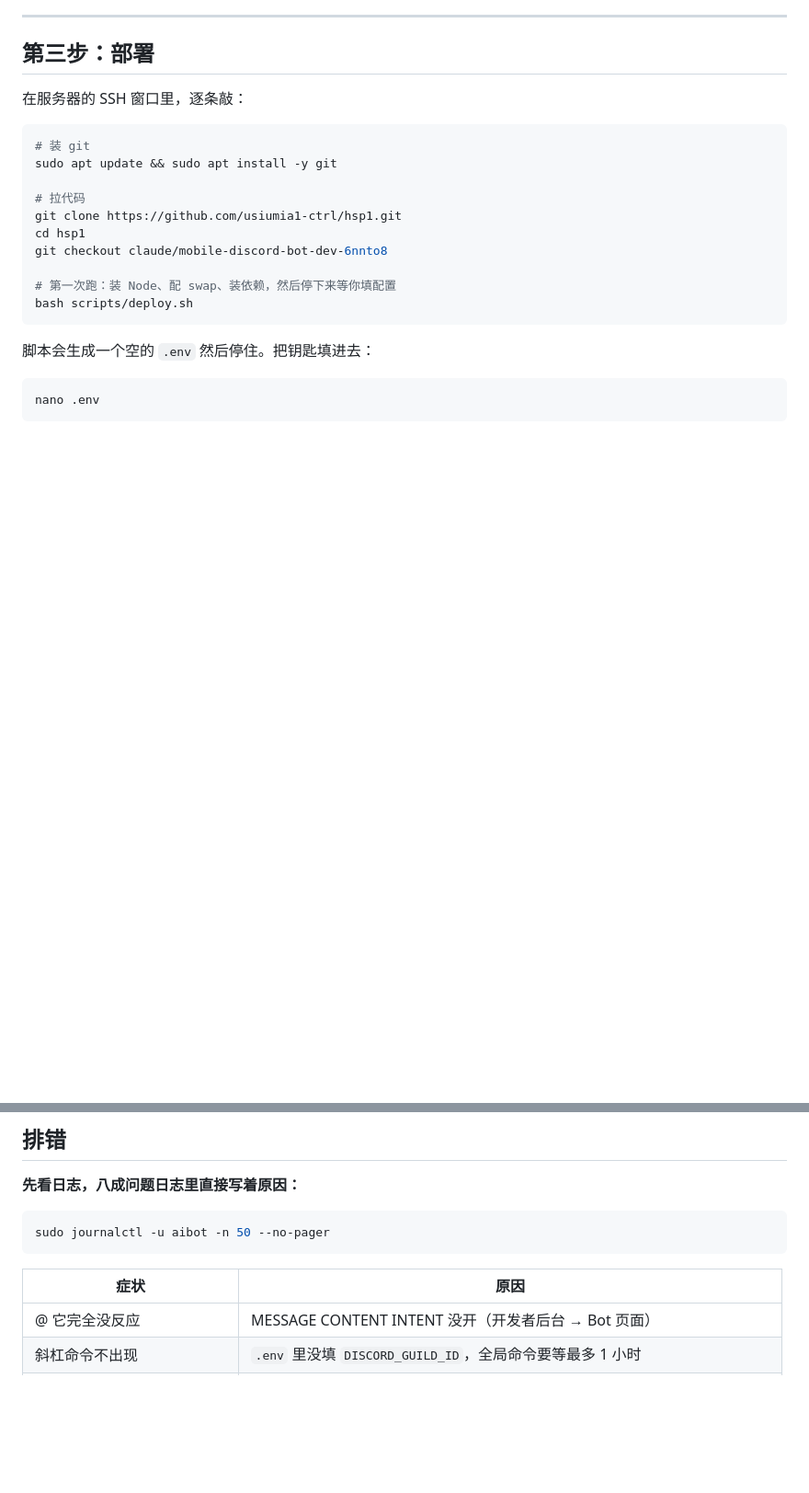
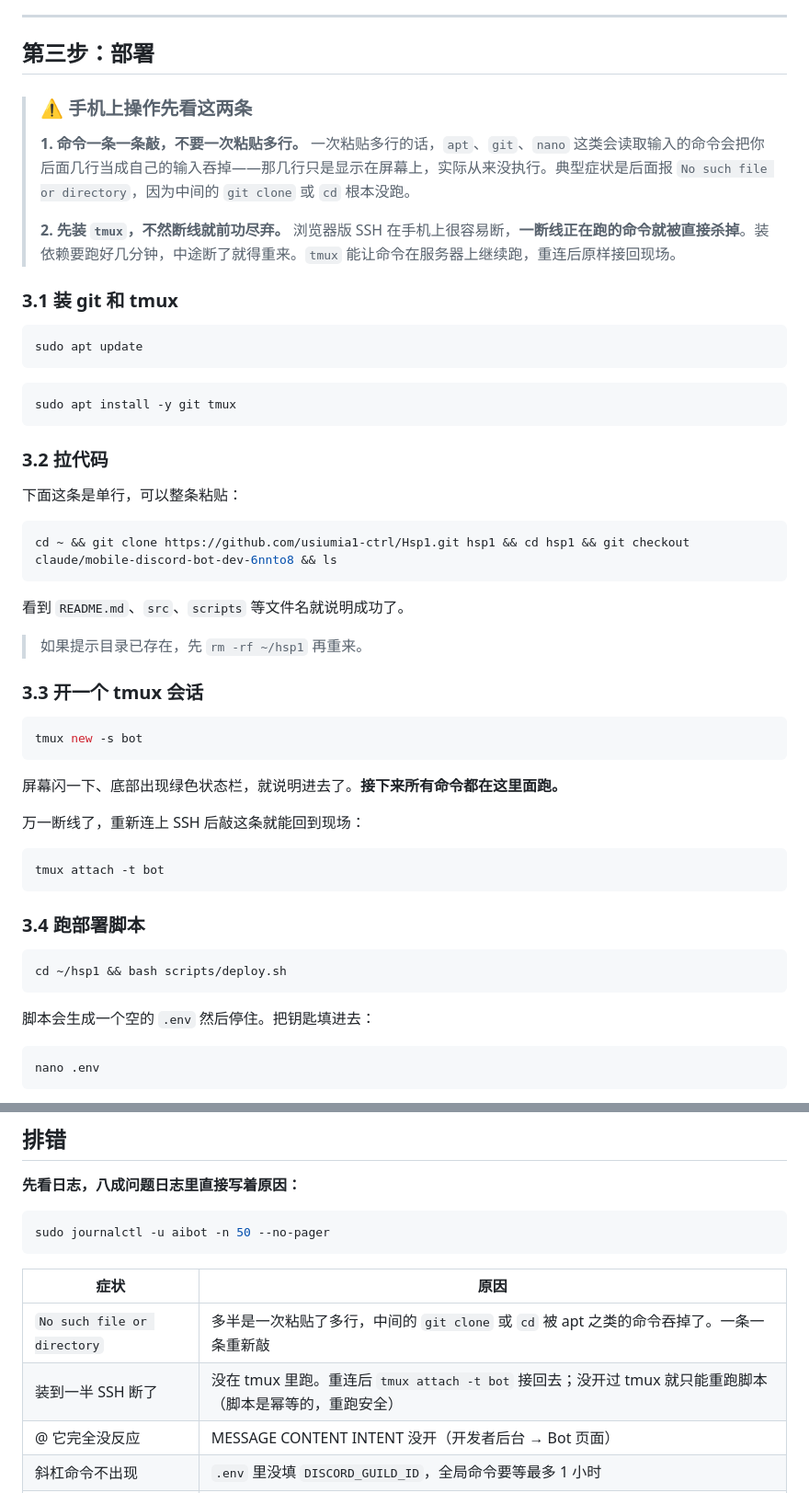
Before and after one commit to usiumia1-ctrl/Hsp1, a Markdown page: README.md, 2 parts joined by grey strips. Shown at 92% size. Rendered like a GitHub page; blank space fills up the shorter version.

Commit message:
Document mobile SSH pitfalls in deploy steps
Pasting the setup commands as one block silently loses lines: apt (and
git, nano) consume the queued lines as their own stdin, so the clone
and cd never run and the deploy script appears missing. Split the
steps into one command per block and say why.

Browser SSH on a phone also drops often, and a dropped session kills
the running install outright. Add tmux to the prerequisites and wrap
the deploy step in a session so a reconnect resumes it, plus
troubleshooting rows for both failure modes.

Co-Authored-By: Claude Opus 5 <noreply@anthropic.com>
Claude-Session: https://claude.ai/code/session_015fL3hd78ZZxwkTHKDKSD74

````diff
--- a/README.md
+++ b/README.md
@@ -123,19 +123,54 @@
 
 ## 第三步：部署
 
-在服务器的 SSH 窗口里，逐条敲：
+> ### ⚠️ 手机上操作先看这两条
+>
+> **1. 命令一条一条敲，不要一次粘贴多行。**
+> 一次粘贴多行的话，`apt`、`git`、`nano` 这类会读取输入的命令会把你后面几行当成自己的输入吞掉——那几行只是显示在屏幕上，实际从来没执行。典型症状是后面报 `No such file or directory`，因为中间的 `git clone` 或 `cd` 根本没跑。
+>
+> **2. 先装 `tmux`，不然断线就前功尽弃。**
+> 浏览器版 SSH 在手机上很容易断，**一断线正在跑的命令就被直接杀掉**。装依赖要跑好几分钟，中途断了就得重来。`tmux` 能让命令在服务器上继续跑，重连后原样接回现场。
+
+### 3.1 装 git 和 tmux
 
 ```bash
-# 装 git
-sudo apt update && sudo apt install -y git
+sudo apt update
+```
 
-# 拉代码
-git clone https://github.com/usiumia1-ctrl/hsp1.git
-cd hsp1
-git checkout claude/mobile-discord-bot-dev-6nnto8
+```bash
+sudo apt install -y git tmux
+```
 
-# 第一次跑：装 Node、配 swap、装依赖，然后停下来等你填配置
-bash scripts/deploy.sh
+### 3.2 拉代码
+
+下面这条是单行，可以整条粘贴：
+
+```bash
+cd ~ && git clone https://github.com/usiumia1-ctrl/Hsp1.git hsp1 && cd hsp1 && git checkout claude/mobile-discord-bot-dev-6nnto8 && ls
+```
+
+看到 `README.md`、`src`、`scripts` 等文件名就说明成功了。
+
+> 如果提示目录已存在，先 `rm -rf ~/hsp1` 再重来。
+
+### 3.3 开一个 tmux 会话
+
+```bash
+tmux new -s bot
+```
+
+屏幕闪一下、底部出现绿色状态栏，就说明进去了。**接下来所有命令都在这里面跑。**
+
+万一断线了，重新连上 SSH 后敲这条就能回到现场：
+
+```bash
+tmux attach -t bot
+```
+
+### 3.4 跑部署脚本
+
+```bash
+cd ~/hsp1 && bash scripts/deploy.sh
 ```
 
 脚本会生成一个空的 `.env` 然后停住。把钥匙填进去：
@@ -290,6 +325,8 @@ sudo journalctl -u aibot -n 50 --no-pager
 
 | 症状 | 原因 |
 |---|---|
+| `No such file or directory` | 多半是一次粘贴了多行，中间的 `git clone` 或 `cd` 被 apt 之类的命令吞掉了。一条一条重新敲 |
+| 装到一半 SSH 断了 | 没在 tmux 里跑。重连后 `tmux attach -t bot` 接回去；没开过 tmux 就只能重跑脚本（脚本是幂等的，重跑安全） |
 | @ 它完全没反应 | MESSAGE CONTENT INTENT 没开（开发者后台 → Bot 页面） |
 | 斜杠命令不出现 | `.env` 里没填 `DISCORD_GUILD_ID`，全局命令要等最多 1 小时 |
 | 命令说「只有管理员能用」 | `ADMIN_USER_IDS` 没填，或填的不是你的用户 ID |
````
